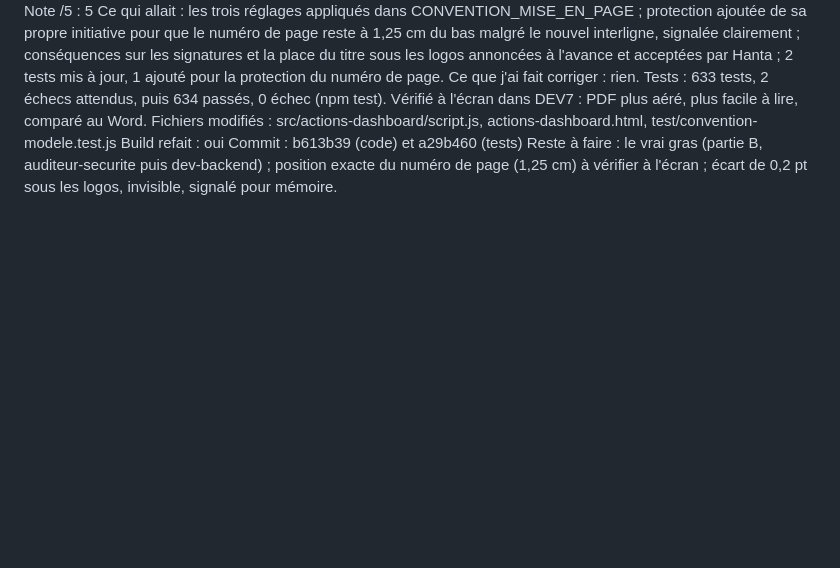
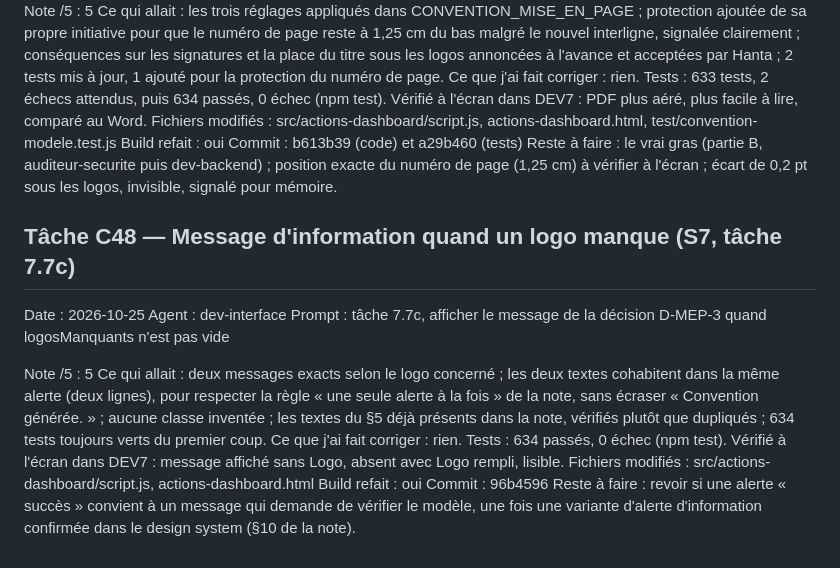
Before and after one commit to hantaranui/grist-qpv-widget, a Markdown page: REVIEW_LOG.md, the part around the change. Rendered like a GitHub page; blank space fills up the shorter version.

Commit message:
docs: fiche C48 dans REVIEW_LOG

```diff
--- a/REVIEW_LOG.md
+++ b/REVIEW_LOG.md
@@ -1048,3 +1048,18 @@ Fichiers modifiés : src/actions-dashboard/script.js, actions-dashboard.html, te
 Build refait : oui
 Commit : b613b39 (code) et a29b460 (tests)
 Reste à faire : le vrai gras (partie B, auditeur-securite puis dev-backend) ; position exacte du numéro de page (1,25 cm) à vérifier à l'écran ; écart de 0,2 pt sous les logos, invisible, signalé pour mémoire.
+
+## Tâche C48 — Message d'information quand un logo manque (S7, tâche 7.7c)
+
+Date : 2026-10-25
+Agent : dev-interface
+Prompt : tâche 7.7c, afficher le message de la décision D-MEP-3 quand logosManquants n'est pas vide
+
+Note /5 : 5
+Ce qui allait : deux messages exacts selon le logo concerné ; les deux textes cohabitent dans la même alerte (deux lignes), pour respecter la règle « une seule alerte à la fois » de la note, sans écraser « Convention générée. » ; aucune classe inventée ; les textes du §5 déjà présents dans la note, vérifiés plutôt que dupliqués ; 634 tests toujours verts du premier coup.
+Ce que j'ai fait corriger : rien.
+Tests : 634 passés, 0 échec (npm test). Vérifié à l'écran dans DEV7 : message affiché sans Logo, absent avec Logo rempli, lisible.
+Fichiers modifiés : src/actions-dashboard/script.js, actions-dashboard.html
+Build refait : oui
+Commit : 96b4596
+Reste à faire : revoir si une alerte « succès » convient à un message qui demande de vérifier le modèle, une fois une variante d'alerte d'information confirmée dans le design system (§10 de la note).
```
